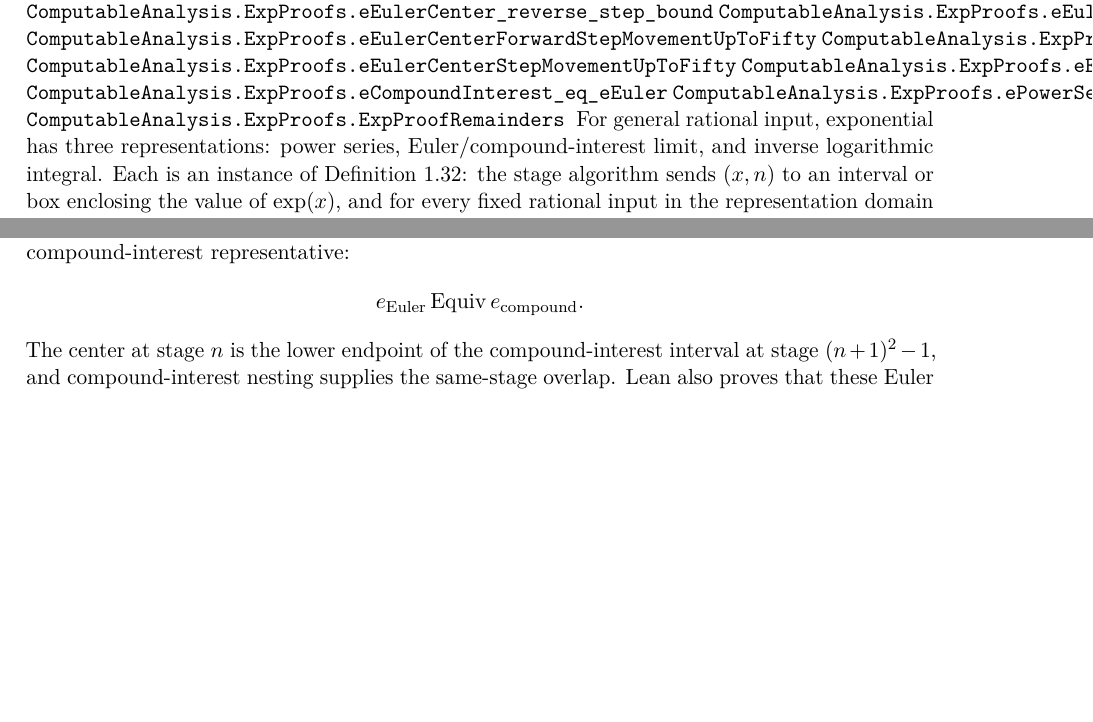
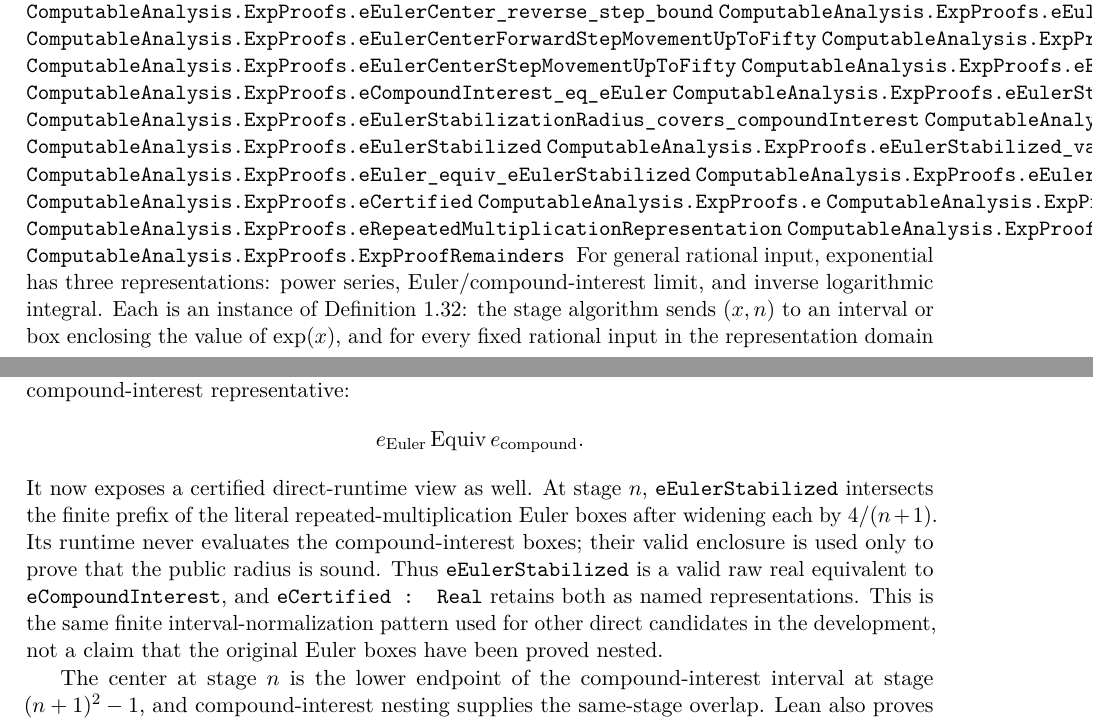
Before and after one commit to liuyao12/computable-analysis, a LaTeX thesis (blueprint/src/web.tex, which reads blueprint/src/05-exponential-logarithm.tex): two parts of pages 97 and 98 of 148, joined at a grey line, cut so that both start at the same text, the shorter picture padded with empty space. Compiled offline with pdfLaTeX.

Commit message:
Certify direct repeated-multiplication e

```diff
--- a/blueprint/src/05-exponential-logarithm.tex
+++ b/blueprint/src/05-exponential-logarithm.tex
@@ -273,6 +273,17 @@
 \lean{ComputableAnalysis.ExpProofs.eEulerCenterStepMovementUpToFifty}
 \lean{ComputableAnalysis.ExpProofs.eEuler_eq_eCompoundInterest}
 \lean{ComputableAnalysis.ExpProofs.eCompoundInterest_eq_eEuler}
+\lean{ComputableAnalysis.ExpProofs.eEulerStabilizationRadius}
+\lean{ComputableAnalysis.ExpProofs.eEulerStabilizationRadius_covers_compoundInterest}
+\lean{ComputableAnalysis.ExpProofs.eEulerStabilizationRadius_shrinks}
+\lean{ComputableAnalysis.ExpProofs.eEulerStabilized}
+\lean{ComputableAnalysis.ExpProofs.eEulerStabilized_valid}
+\lean{ComputableAnalysis.ExpProofs.eEuler_equiv_eEulerStabilized}
+\lean{ComputableAnalysis.ExpProofs.eEulerStabilized_equiv_eCompoundInterest}
+\lean{ComputableAnalysis.ExpProofs.eCertified}
+\lean{ComputableAnalysis.ExpProofs.e}
+\lean{ComputableAnalysis.ExpProofs.eCompoundInterestRepresentation}
+\lean{ComputableAnalysis.ExpProofs.eRepeatedMultiplicationRepresentation}
 \lean{ComputableAnalysis.ExpProofs.ePowerSeries_eq_eCompoundInterest_of_complete}
 \lean{ComputableAnalysis.ExpProofs.ExpProofRemainders}
 \uses{def:e-power-series,def:e-compound-interest,def:e-log-integral,def:real-fun-raw}
@@ -298,6 +309,17 @@
 \[
   e_{\mathrm{Euler}}\Equiv e_{\mathrm{compound}}.
 \]
+It now exposes a certified direct-runtime view as well.  At stage \(n\),
+\code{eEulerStabilized} intersects the finite prefix of the literal
+repeated-multiplication Euler boxes after widening each by \(4/(n+1)\).  Its
+runtime never evaluates the compound-interest boxes; their valid enclosure is
+used only to prove that the public radius is sound.  Thus
+\code{eEulerStabilized} is a valid raw real equivalent to
+\code{eCompoundInterest}, and \code{eCertified : Real} retains both as named
+representations.  This is the same finite interval-normalization pattern used
+for other direct candidates in the development, not a claim that the original
+Euler boxes have been proved nested.
+
 The center at stage \(n\) is the lower endpoint of the compound-interest
 interval at stage \((n+1)^2-1\), and compound-interest nesting supplies the
 same-stage overlap.  Lean also proves that these Euler centers are monotone, so
```
Also changed, not shown: 2 other files.
